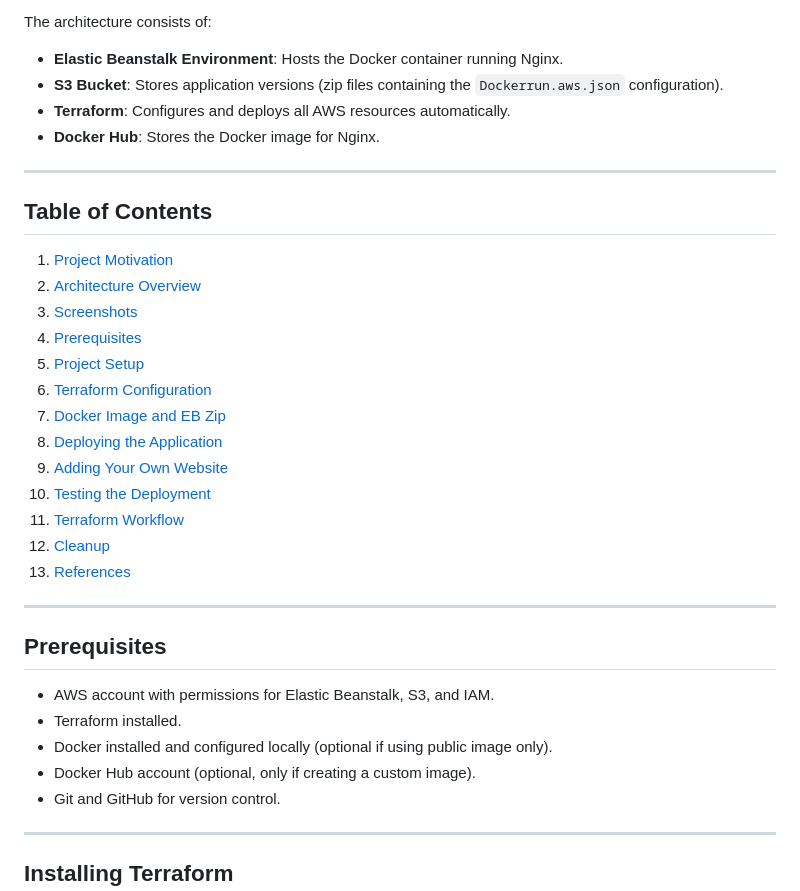
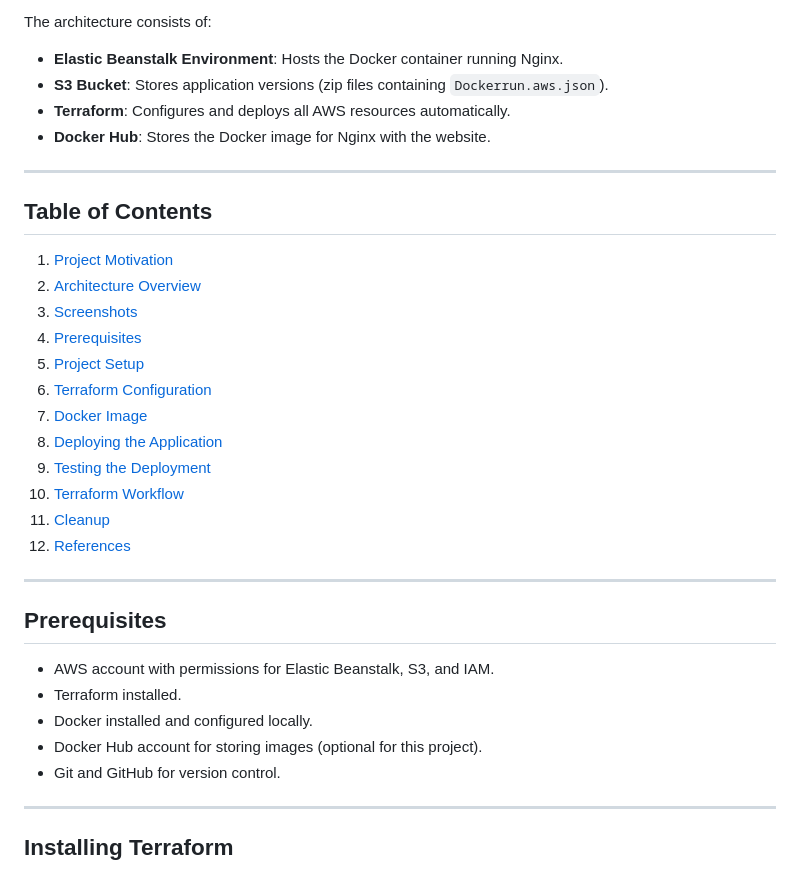
Before and after one commit to Xav519/nginx-docker-terraform, a Markdown page: README.md, the part around one of its changes. GitHub-like rendering.

```diff
--- a/README.md
+++ b/README.md
@@ -22,9 +22,9 @@ This project demonstrates how to deploy a Dockerized Nginx web application on AW
 The architecture consists of:
 
 * **Elastic Beanstalk Environment**: Hosts the Docker container running Nginx.
-* **S3 Bucket**: Stores application versions (zip files containing the `Dockerrun.aws.json` configuration).
+* **S3 Bucket**: Stores application versions (zip files containing `Dockerrun.aws.json`).
 * **Terraform**: Configures and deploys all AWS resources automatically.
-* **Docker Hub**: Stores the Docker image for Nginx.
+* **Docker Hub**: Stores the Docker image for Nginx with the website.
 
 ---
 
@@ -36,13 +36,12 @@ The architecture consists of:
 4. [Prerequisites](#prerequisites)
 5. [Project Setup](#project-setup)
 6. [Terraform Configuration](#terraform-configuration)
-7. [Docker Image and EB Zip](#docker-image-and-eb-zip)
+7. [Docker Image](#docker-image)
 8. [Deploying the Application](#deploying-the-application)
-9. [Adding Your Own Website](#adding-your-own-website)
-10. [Testing the Deployment](#testing-the-deployment)
-11. [Terraform Workflow](#terraform-workflow)
-12. [Cleanup](#cleanup)
-13. [References](#references)
+9. [Testing the Deployment](#testing-the-deployment)
+10. [Terraform Workflow](#terraform-workflow)
+11. [Cleanup](#cleanup)
+12. [References](#references)
 
 ---
 
@@ -50,8 +49,8 @@ The architecture consists of:
 
 * AWS account with permissions for Elastic Beanstalk, S3, and IAM.
 * Terraform installed.
-* Docker installed and configured locally (optional if using public image only).
-* Docker Hub account (optional, only if creating a custom image).
+* Docker installed and configured locally.
+* Docker Hub account for storing images (optional for this project).
 * Git and GitHub for version control.
 
 ---
```
Also changed, not shown: other parts of README.md (+24 -39 lines).
